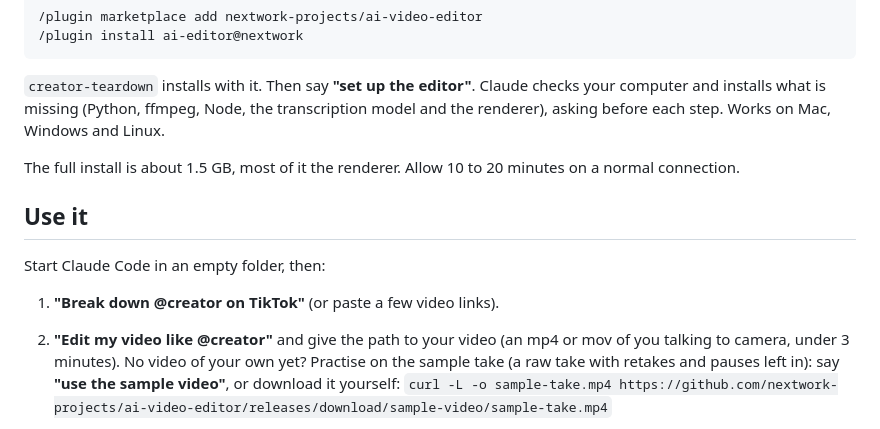
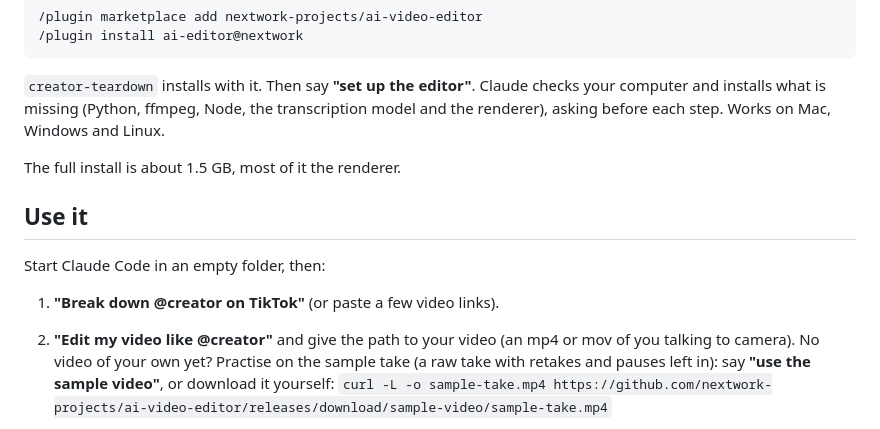
Before and after one commit to nextwork-projects/ai-video-editor, a Markdown page: README.md, the part around the change. Rendered like a GitHub page.

Commit message:
README: drop the video length limit and install time
Co-Authored-By: Claude Opus 5.5 <noreply@anthropic.com>

```diff
--- a/README.md
+++ b/README.md
@@ -46,8 +46,7 @@ You need [Claude Code](https://claude.com/claude-code). Then, inside Claude Code
 and installs what is missing (Python, ffmpeg, Node, the transcription model and the renderer),
 asking before each step. Works on Mac, Windows and Linux.
 
-The full install is about 1.5 GB, most of it the renderer. Allow 10 to 20 minutes on a normal
-connection.
+The full install is about 1.5 GB, most of it the renderer.
 
 ## Use it
 
@@ -55,7 +54,7 @@ Start Claude Code in an empty folder, then:
 
 1. **"Break down @creator on TikTok"** (or paste a few video links).
 2. **"Edit my video like @creator"** and give the path to your video (an mp4 or mov of you talking
-   to camera, under 3 minutes).
+   to camera).
    No video of your own yet? Practise on the sample take (a raw take with retakes and
    pauses left in): say **"use the sample video"**, or download it yourself:
    `curl -L -o sample-take.mp4 https://github.com/nextwork-projects/ai-video-editor/releases/download/sample-video/sample-take.mp4`
```
